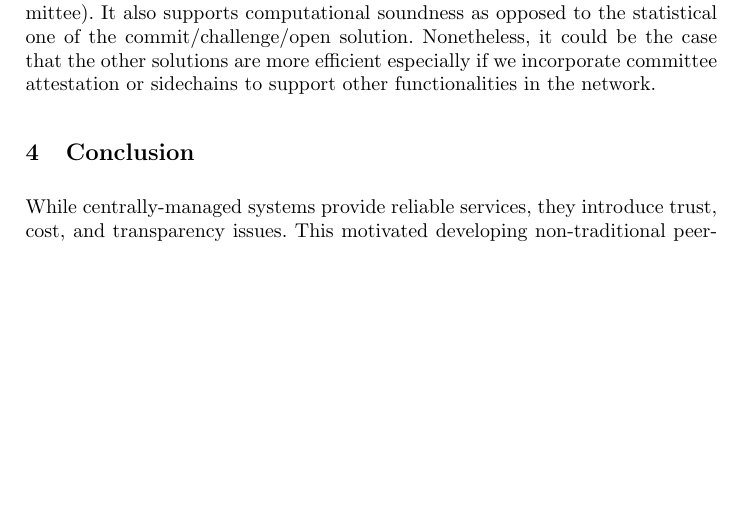
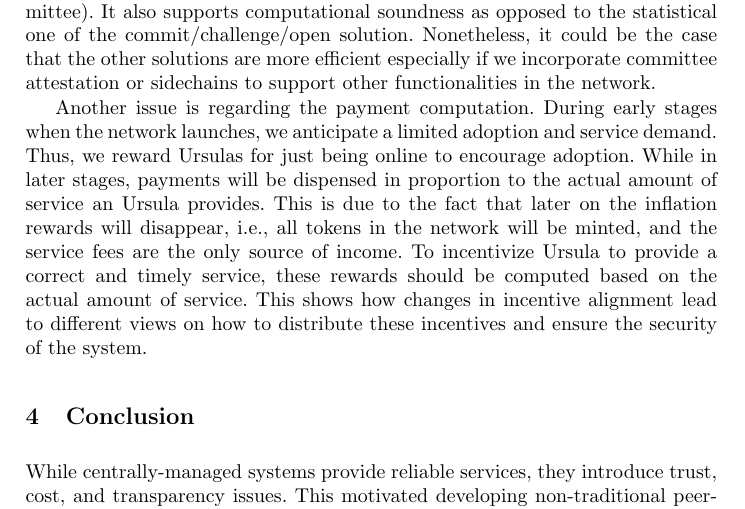
Before and after one commit to nucypher/confirm-activity-doc, a LaTeX paper (CESC-submission/paper.tex): part of page 11 of 13, cut so that both start at the same text, the shorter picture padded with empty space. Compiled offline with pdfLaTeX; an older LaTeX class or package is replaced by its successor.

Commit message:
extend discussion

```diff
--- a/CESC-submission/paper.tex
+++ b/CESC-submission/paper.tex
@@ -280,6 +280,9 @@ Lastly, we have a \emph{commit/challenge/open} approach, which is inspired from
 \paragraph{Discussion.} Which solution to adopt will be based on benchmark testing and the development vision of the NuCypher network. The ZKP-based solution (the one utilizing bulletproofs) provides several advantages including non-interactivity (as opposed to the committee-attestation one that needs interaction with the committee). It also supports computational soundness as opposed to the statistical one of the commit/challenge/open solution. Nonetheless, it could be the case that the other solutions are more efficient especially if we incorporate committee attestation or sidechains to support other functionalities in the network.
 
 
+Another issue is regarding the payment computation. During early stages when the network launches, we anticipate a limited adoption and service demand. Thus, we reward Ursulas for just being online to encourage adoption. While in later stages, payments will be dispensed in proportion to the actual amount of service an Ursula provides. This is due to the fact that later on the inflation rewards will disappear, i.e., all tokens in the network will be minted, and the service fees are the only source of income. To incentivize Ursula to provide a correct and timely service, these rewards should be computed based on the actual amount of service. This shows how changes in incentive alignment lead to different views on how to distribute these incentives and ensure the security of the system.
+
+
 \section{Conclusion}
 While centrally-managed systems provide reliable services, they introduce trust, cost, and transparency issues. This motivated developing non-traditional peer-assisted models to create distributed resource markets that are open to anyone to join and serve others while collecting payments in return. However, such a paradigm comes with security and performance challenges that need to be addressed before having any practical deployment. Our work puts forward a generic framework for designing efficient and secure resource markets. It also examines in a greater depth how financial incentives affect security measures deployment and system design choices.
 
```
Also changed, not shown: CESC-submission/paper.pdf.
